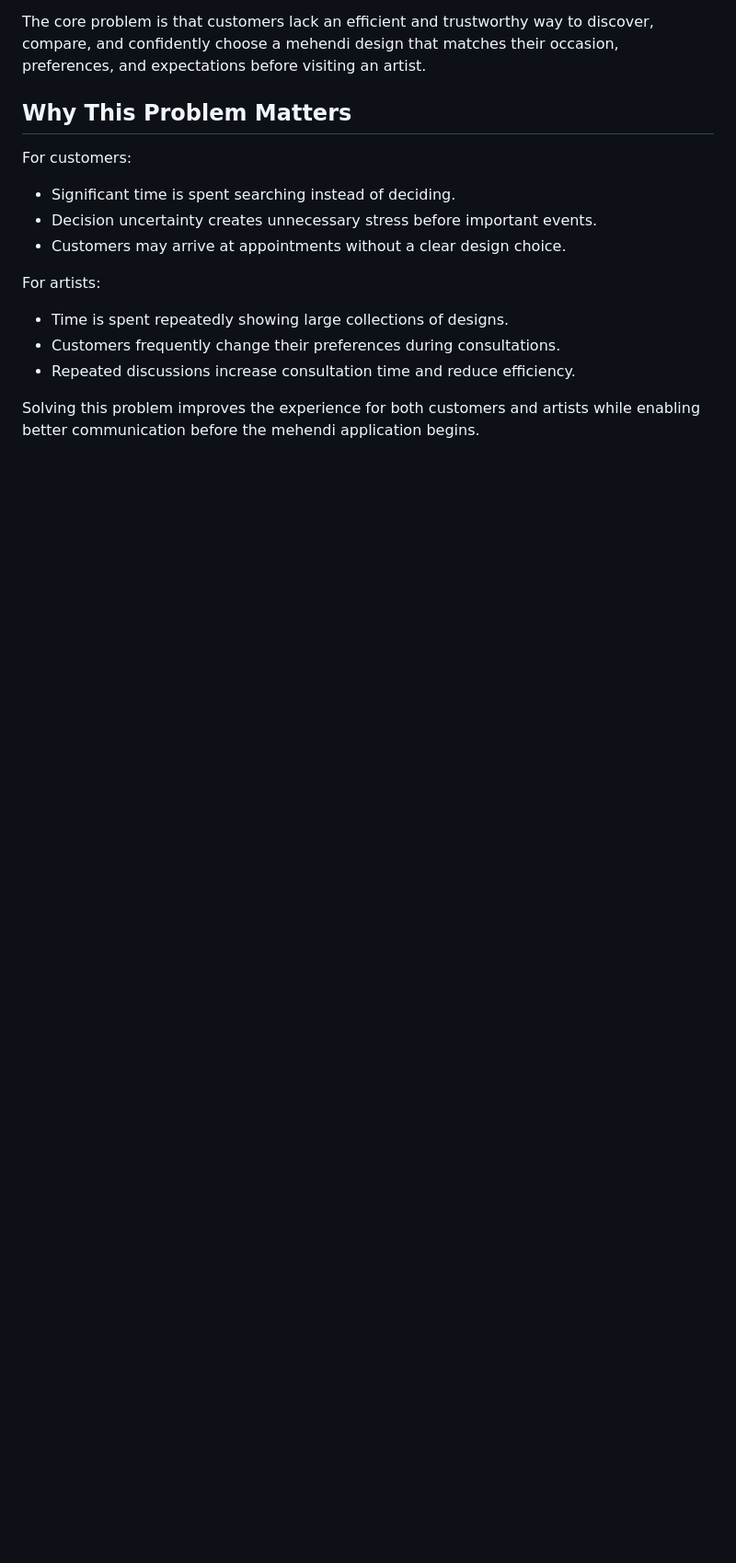
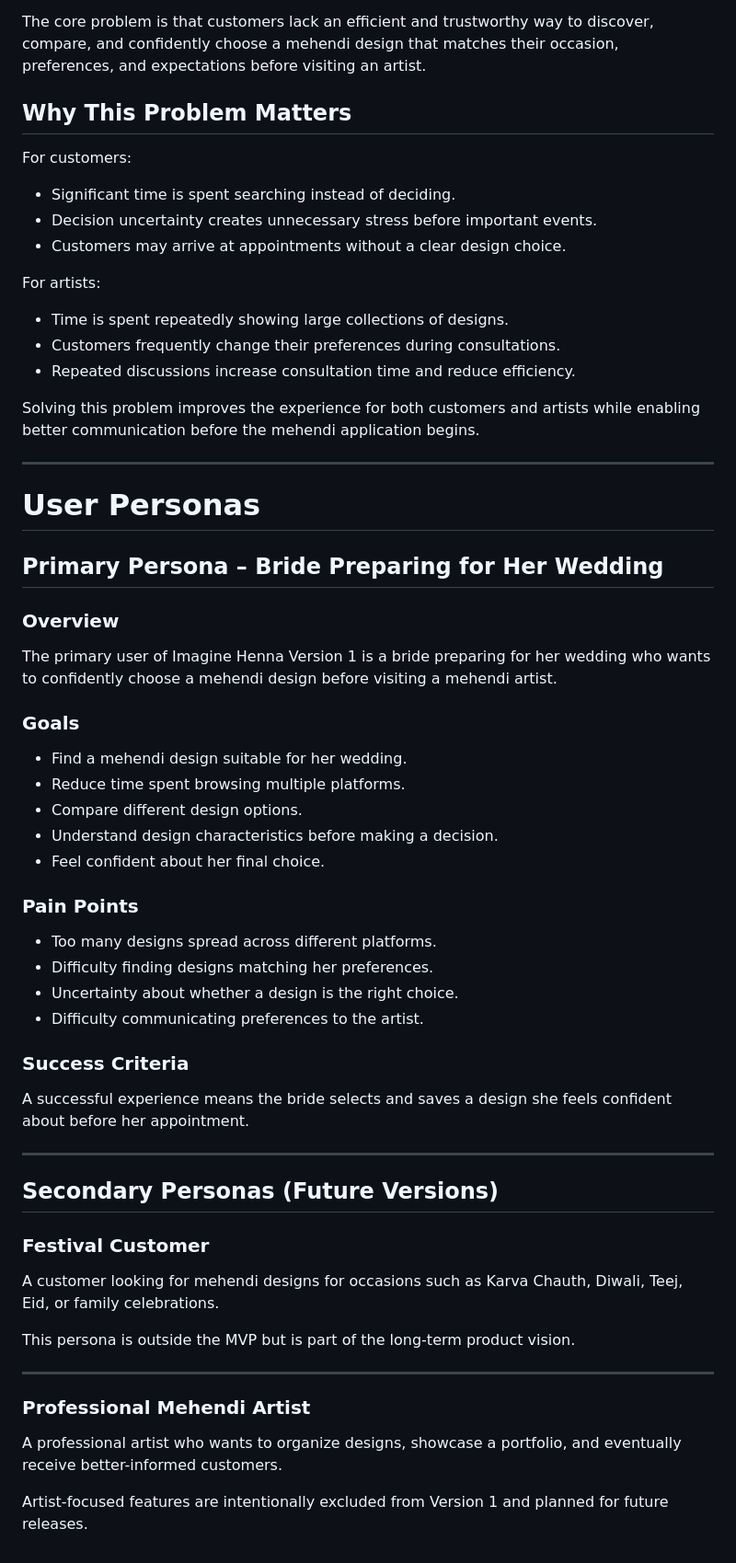
Before and after one commit to Anshu-code-202/imagine-henna, a Markdown page: docs/PRD.md, the part around the change. Shown at 92% size. Drawn GitHub-style; blank space fills up the shorter version.

Commit message:
docs: add user personas

```diff
--- a/docs/PRD.md
+++ b/docs/PRD.md
@@ -147,3 +147,50 @@ For artists:
 - Repeated discussions increase consultation time and reduce efficiency.
 
 Solving this problem improves the experience for both customers and artists while enabling better communication before the mehendi application begins.
+
+---
+
+# User Personas
+
+## Primary Persona – Bride Preparing for Her Wedding
+
+### Overview
+
+The primary user of Imagine Henna Version 1 is a bride preparing for her wedding who wants to confidently choose a mehendi design before visiting a mehendi artist.
+
+### Goals
+
+- Find a mehendi design suitable for her wedding.
+- Reduce time spent browsing multiple platforms.
+- Compare different design options.
+- Understand design characteristics before making a decision.
+- Feel confident about her final choice.
+
+### Pain Points
+
+- Too many designs spread across different platforms.
+- Difficulty finding designs matching her preferences.
+- Uncertainty about whether a design is the right choice.
+- Difficulty communicating preferences to the artist.
+
+### Success Criteria
+
+A successful experience means the bride selects and saves a design she feels confident about before her appointment.
+
+---
+
+## Secondary Personas (Future Versions)
+
+### Festival Customer
+
+A customer looking for mehendi designs for occasions such as Karva Chauth, Diwali, Teej, Eid, or family celebrations.
+
+This persona is outside the MVP but is part of the long-term product vision.
+
+---
+
+### Professional Mehendi Artist
+
+A professional artist who wants to organize designs, showcase a portfolio, and eventually receive better-informed customers.
+
+Artist-focused features are intentionally excluded from Version 1 and planned for future releases.
```
